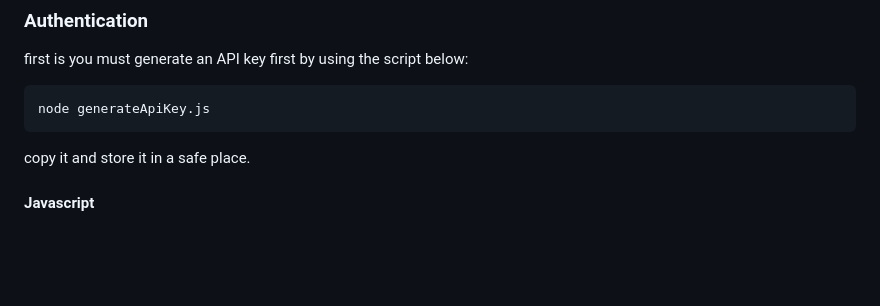
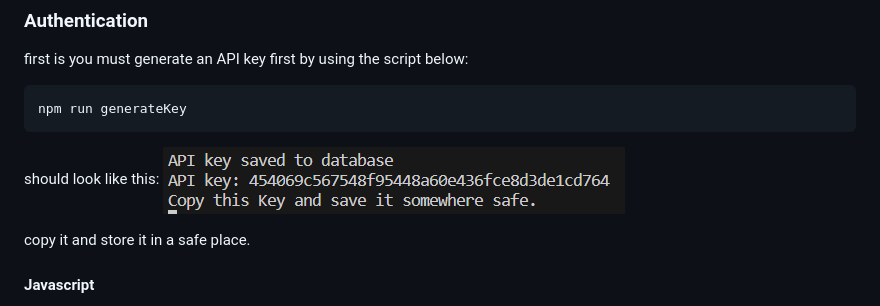
Before and after one commit to SabishiCake/HARCT, a Markdown page: api/README.md, the part around the change printed below. GitHub-like rendering; pictures changed too: api/media/apiKey.png (added); blank space fills up the shorter version.

````diff
--- a/api/README.md
+++ b/api/README.md
@@ -140,8 +140,11 @@ Make sure to set up your database according to the provided schema.
 first is you must generate an API key first by using the script below:
 
 ```bash
-node generateApiKey.js
+npm run generateKey
 ```
+should look like this:
+![Alt text](/api/media/apiKey.png)
+
 copy it and store it in a safe place.
 
 #### Javascript
````
Also changed, not shown: other parts of api/README.md (+3 -3 lines).
